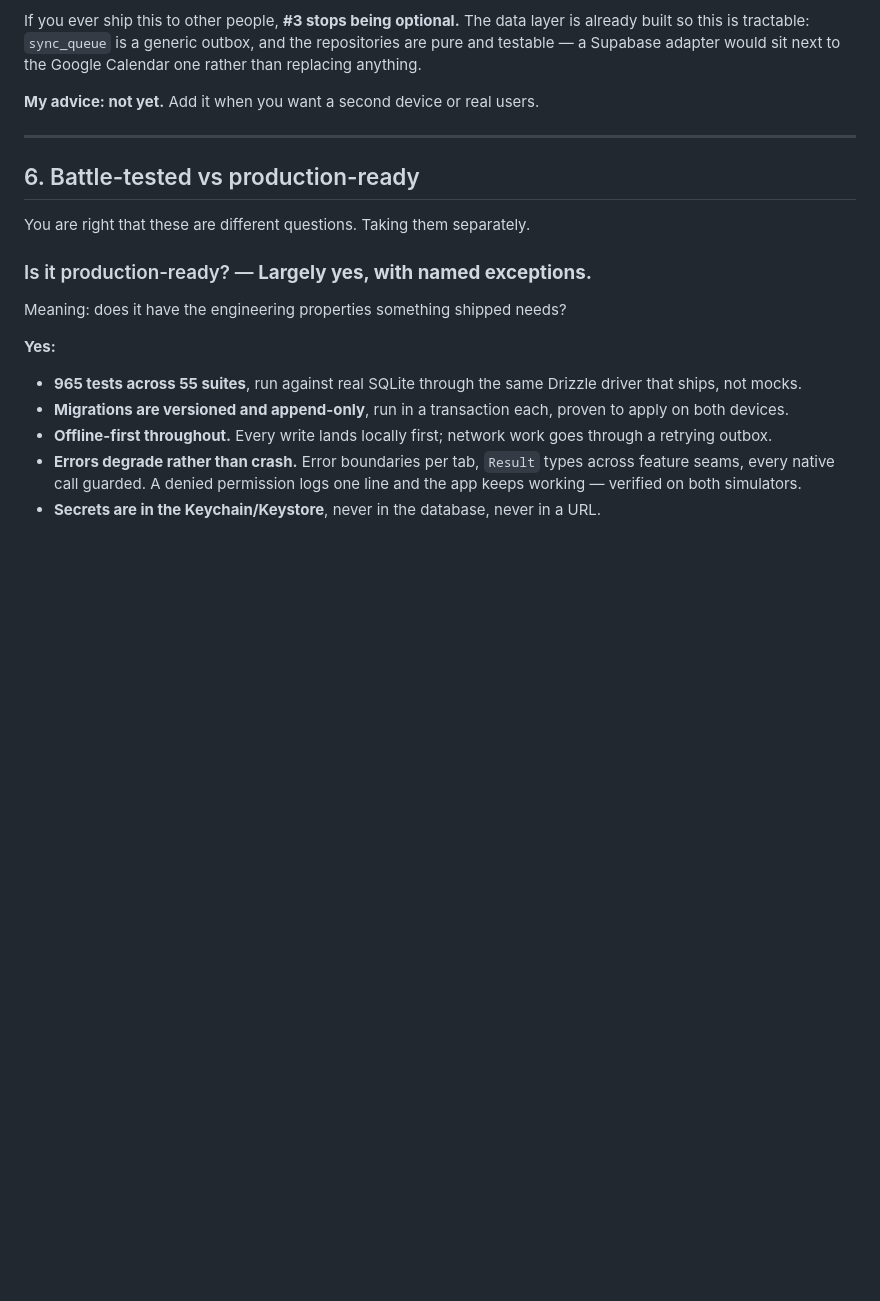
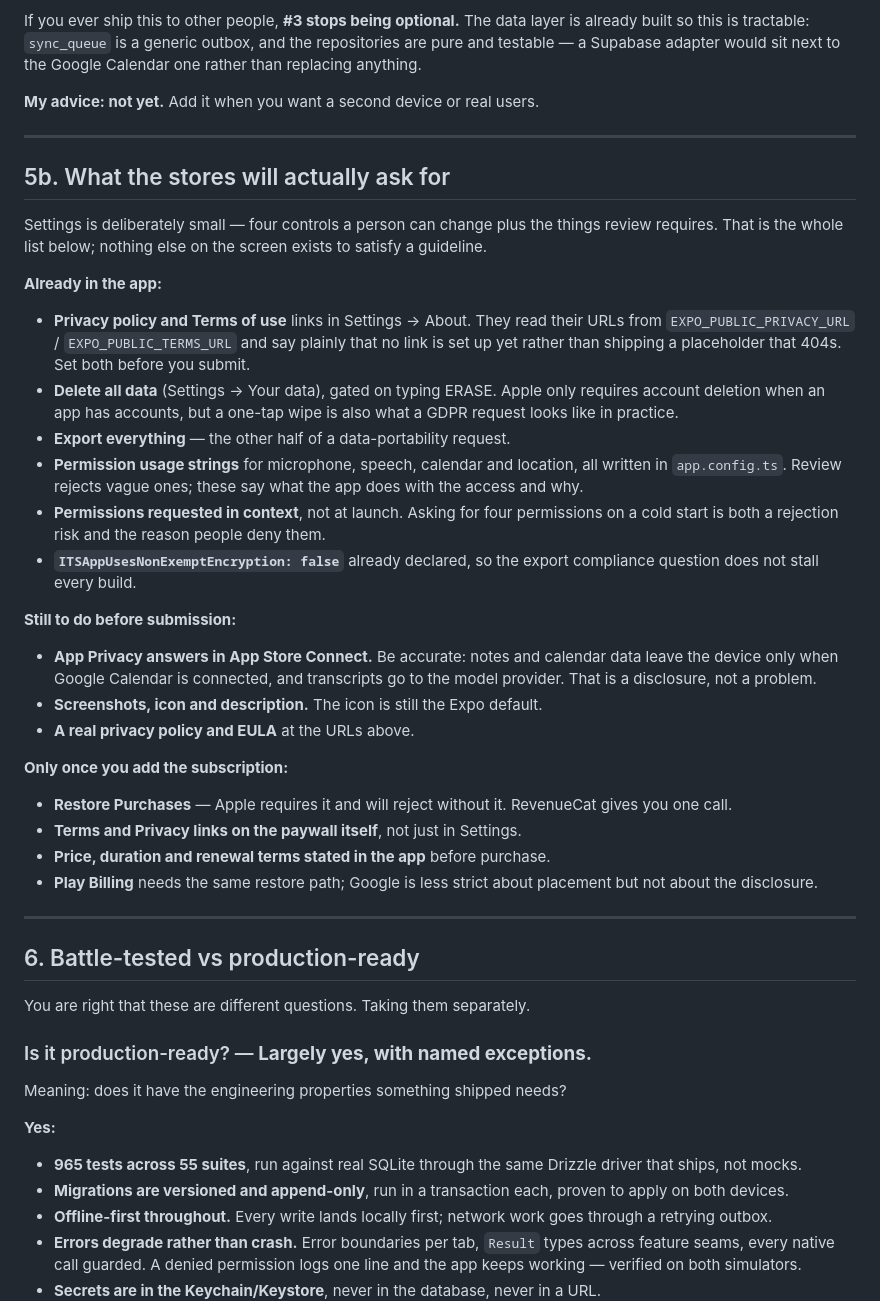
Before and after one commit to milar111/ridik, a Markdown page: SETUP.md, the part around the change. GitHub-like rendering; blank space fills up the shorter version.

Commit message:
add store requirements comments

```diff
--- a/SETUP.md
+++ b/SETUP.md
@@ -312,6 +312,50 @@ Google Calendar one rather than replacing anything.
 
 ---
 
+## 5b. What the stores will actually ask for
+
+Settings is deliberately small — four controls a person can change plus the
+things review requires. That is the whole list below; nothing else on the screen
+exists to satisfy a guideline.
+
+**Already in the app:**
+
+- **Privacy policy and Terms of use** links in Settings → About. They read their
+  URLs from `EXPO_PUBLIC_PRIVACY_URL` / `EXPO_PUBLIC_TERMS_URL` and say plainly
+  that no link is set up yet rather than shipping a placeholder that 404s. Set
+  both before you submit.
+- **Delete all data** (Settings → Your data), gated on typing ERASE. Apple only
+  requires account deletion when an app has accounts, but a one-tap wipe is also
+  what a GDPR request looks like in practice.
+- **Export everything** — the other half of a data-portability request.
+- **Permission usage strings** for microphone, speech, calendar and location,
+  all written in `app.config.ts`. Review rejects vague ones; these say what the
+  app does with the access and why.
+- **Permissions requested in context**, not at launch. Asking for four
+  permissions on a cold start is both a rejection risk and the reason people
+  deny them.
+- **`ITSAppUsesNonExemptEncryption: false`** already declared, so the export
+  compliance question does not stall every build.
+
+**Still to do before submission:**
+
+- **App Privacy answers in App Store Connect.** Be accurate: notes and calendar
+  data leave the device only when Google Calendar is connected, and transcripts
+  go to the model provider. That is a disclosure, not a problem.
+- **Screenshots, icon and description.** The icon is still the Expo default.
+- **A real privacy policy and EULA** at the URLs above.
+
+**Only once you add the subscription:**
+
+- **Restore Purchases** — Apple requires it and will reject without it.
+  RevenueCat gives you one call.
+- **Terms and Privacy links on the paywall itself**, not just in Settings.
+- **Price, duration and renewal terms stated in the app** before purchase.
+- **Play Billing** needs the same restore path; Google is less strict about
+  placement but not about the disclosure.
+
+---
+
 ## 6. Battle-tested vs production-ready
 
 You are right that these are different questions. Taking them separately.
```
